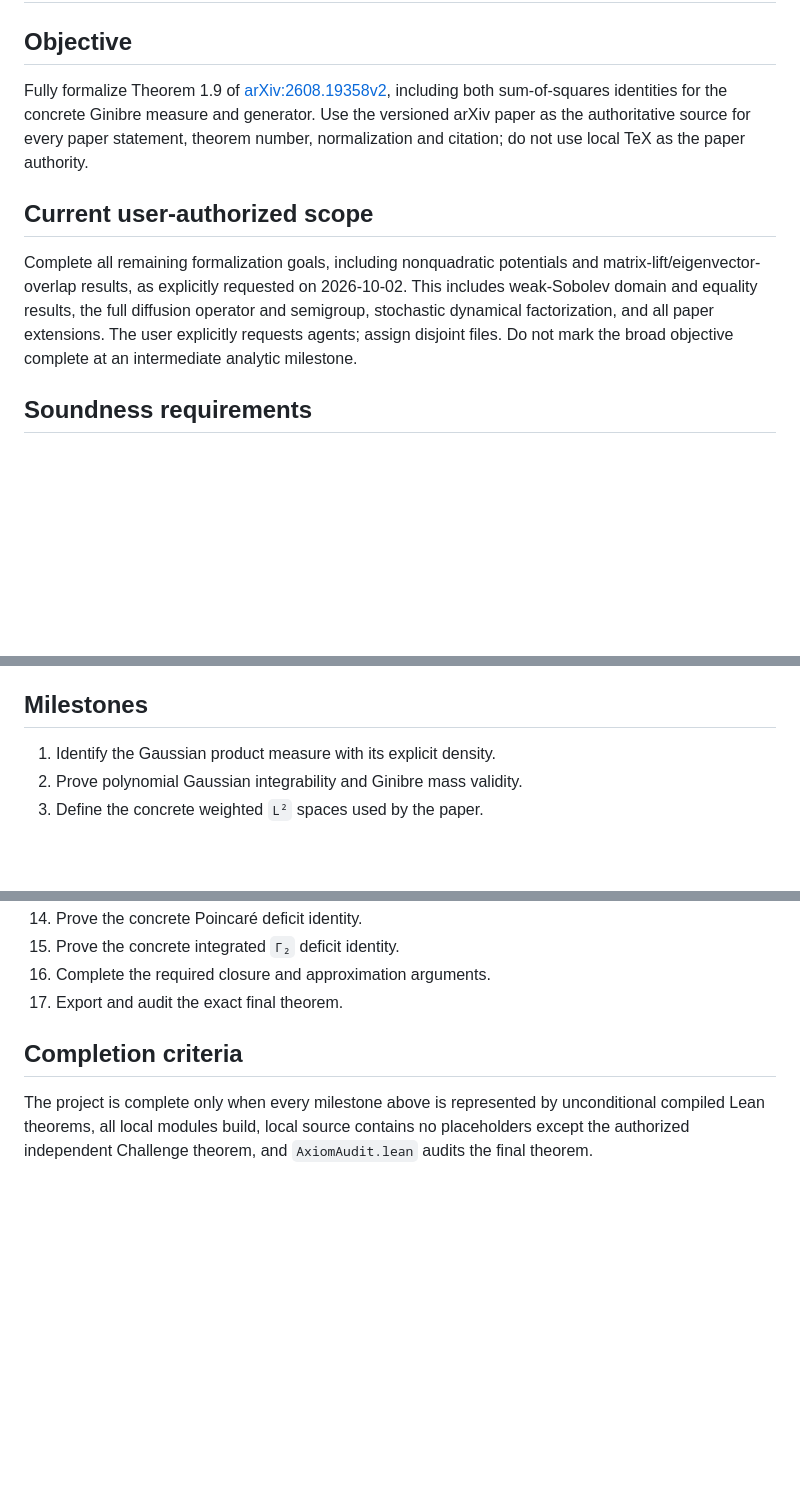
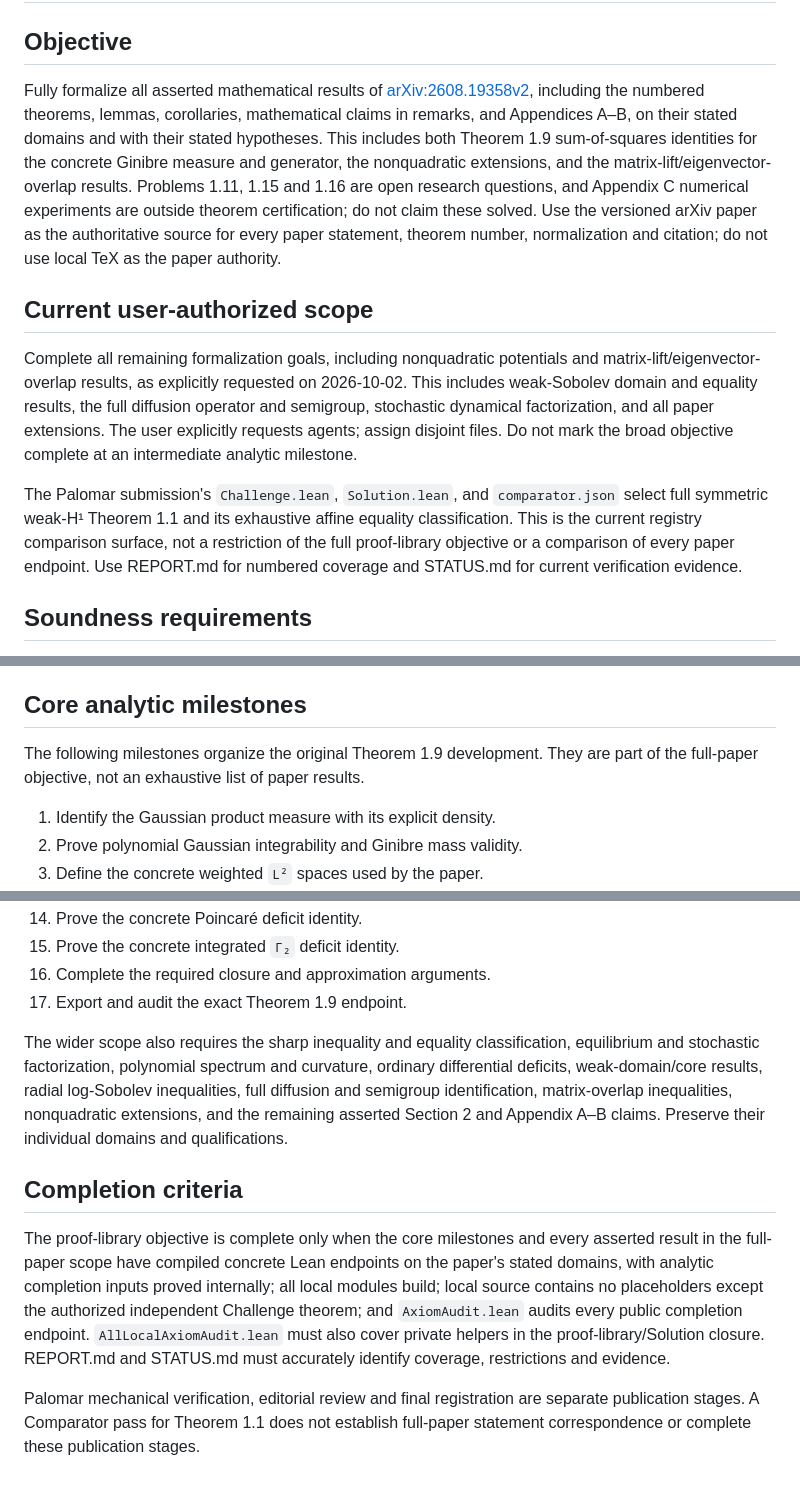
Before and after one commit to djalilchafai/ginibre-poincare, a Markdown page: AGENTS.md, 3 parts joined by grey strips. Rendered like a GitHub page; blank space fills up the shorter version.

Commit message:
Align agent instructions with full paper formalization scope

```diff
--- a/AGENTS.md
+++ b/AGENTS.md
@@ -2,8 +2,14 @@
 
 ## Objective
 
-Fully formalize Theorem 1.9 of [arXiv:2608.19358v2](http://arxiv.org/abs/2608.19358v2), including both
-sum-of-squares identities for the concrete Ginibre measure and generator.
+Fully formalize all asserted mathematical results of
+[arXiv:2608.19358v2](https://arxiv.org/abs/2608.19358v2), including the numbered
+theorems, lemmas, corollaries, mathematical claims in remarks, and Appendices A–B,
+on their stated domains and with their stated hypotheses. This includes both
+Theorem 1.9 sum-of-squares identities for the concrete Ginibre measure and
+generator, the nonquadratic extensions, and the matrix-lift/eigenvector-overlap
+results. Problems 1.11, 1.15 and 1.16 are open research questions, and Appendix C
+numerical experiments are outside theorem certification; do not claim these solved.
 Use the versioned arXiv paper as the authoritative source for every paper
 statement, theorem number, normalization and citation; do not use local TeX
 as the paper authority.
@@ -16,6 +22,12 @@ This includes weak-Sobolev domain and equality results, the full diffusion
 operator and semigroup, stochastic dynamical factorization, and all paper
 extensions. The user explicitly requests agents; assign disjoint files.
 Do not mark the broad objective complete at an intermediate analytic milestone.
+
+The Palomar submission's `Challenge.lean`, `Solution.lean`, and `comparator.json`
+select full symmetric weak-H¹ Theorem 1.1 and its exhaustive affine equality
+classification. This is the current registry comparison surface, not a restriction
+of the full proof-library objective or a comparison of every paper endpoint.
+Use REPORT.md for numbered coverage and STATUS.md for current verification evidence.
 
 ## Soundness requirements
 
@@ -61,7 +73,10 @@ Do not mark the broad objective complete at an intermediate analytic milestone.
 - A result whose analytic facts remain theorem arguments is a reduction, not
   a completed concrete theorem.
 
-## Milestones
+## Core analytic milestones
+
+The following milestones organize the original Theorem 1.9 development. They
+are part of the full-paper objective, not an exhaustive list of paper results.
 
 1. Identify the Gaussian product measure with its explicit density.
 2. Prove polynomial Gaussian integrability and Ginibre mass validity.
@@ -79,11 +94,26 @@ Do not mark the broad objective complete at an intermediate analytic milestone.
 14. Prove the concrete Poincaré deficit identity.
 15. Prove the concrete integrated `Γ₂` deficit identity.
 16. Complete the required closure and approximation arguments.
-17. Export and audit the exact final theorem.
+17. Export and audit the exact Theorem 1.9 endpoint.
+
+The wider scope also requires the sharp inequality and equality classification,
+equilibrium and stochastic factorization, polynomial spectrum and curvature,
+ordinary differential deficits, weak-domain/core results, radial log-Sobolev
+inequalities, full diffusion and semigroup identification, matrix-overlap
+inequalities, nonquadratic extensions, and the remaining asserted Section 2
+and Appendix A–B claims. Preserve their individual domains and qualifications.
 
 ## Completion criteria
 
-The project is complete only when every milestone above is represented by
-unconditional compiled Lean theorems, all local modules build, local source
-contains no placeholders except the authorized independent Challenge theorem,
-and `AxiomAudit.lean` audits the final theorem.
+The proof-library objective is complete only when the core milestones and every
+asserted result in the full-paper scope have compiled concrete Lean endpoints on
+the paper's stated domains, with analytic completion inputs proved internally;
+all local modules build; local source contains no placeholders except the
+authorized independent Challenge theorem; and `AxiomAudit.lean` audits every
+public completion endpoint. `AllLocalAxiomAudit.lean` must also cover private
+helpers in the proof-library/Solution closure. REPORT.md and STATUS.md must
+accurately identify coverage, restrictions and evidence.
+
+Palomar mechanical verification, editorial review and final registration are
+separate publication stages. A Comparator pass for Theorem 1.1 does not establish
+full-paper statement correspondence or complete these publication stages.
```
Also changed, not shown: STATUS.md (+8 -0 lines).
